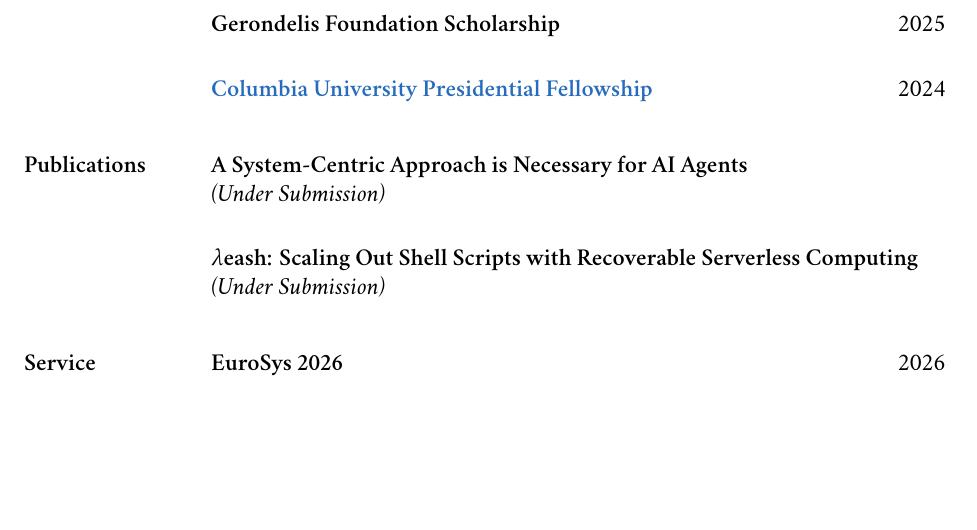
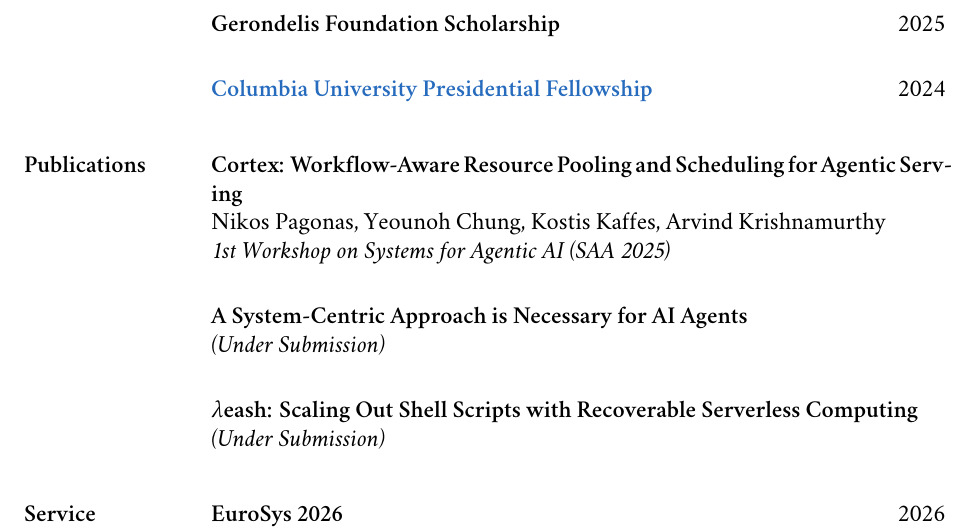
Before and after one commit to nikpag/nikpag.github.io, a LaTeX CV (cv/main.tex): part of page 2 of 4, cut so that both start at the same text, the shorter picture padded with empty space. Compiled offline with XeLaTeX; a missing font is replaced by an installed copy or a similar font.

Commit message:
Add extra one page cv, add cortex saa

```diff
--- a/cv/main.tex
+++ b/cv/main.tex
@@ -55,7 +55,7 @@
 \newcommand{\fellowship}[1]{\header{#1}\xspace}
 \newcommand{\institution}[1]{\header{#1}\xspace}
 \newcommand{\interval}[2]{#1 --- #2\xspace}
-\newcommand{\me}{\textbf{\cvName}\xspace}
+\newcommand{\me}{\cvName\xspace}
 \newcommand{\ordinal}[1]{\textsuperscript{#1}\xspace}
 \newcommand{\paperTitle}[1]{\header{#1}\xspace}
 \newcommand{\place}[1]{#1\xspace}
@@ -197,6 +197,14 @@
     \end{rSection}
 
     \begin{rSection}{Publications}
+        \begin{rSubsection}
+            \paperTitle{Cortex: Workflow-Aware Resource Pooling and Scheduling for Agentic Serving}
+
+            \authors{\me, Yeounoh Chung, Kostis Kaffes, Arvind Krishnamurthy}
+
+            \venue{1st Workshop on Systems for Agentic AI (SAA 2025)}
+        \end{rSubsection}
+
         \begin{rSubsection}
             \paperTitle{A System-Centric Approach is Necessary for AI Agents}
 
```
Also changed, not shown: assets/pdf/cv-nikolaos-pagonas.pdf, cv/one-page.pdf (added).
